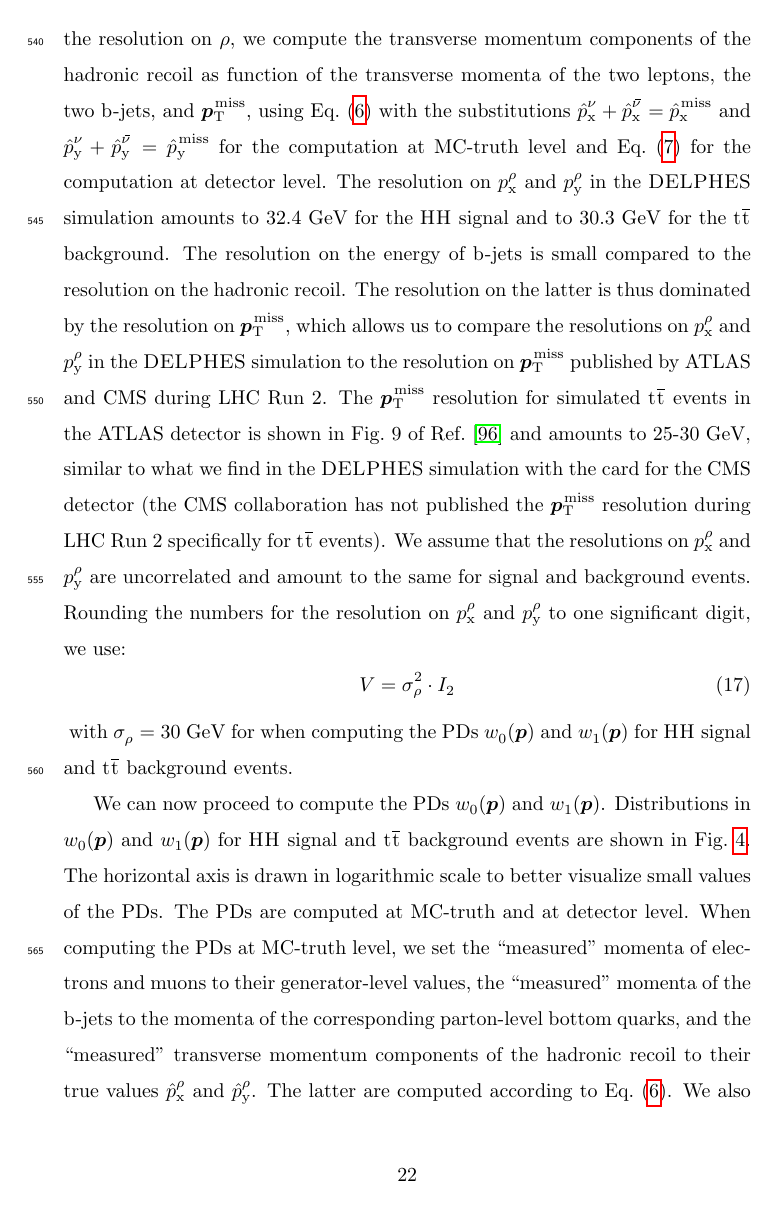
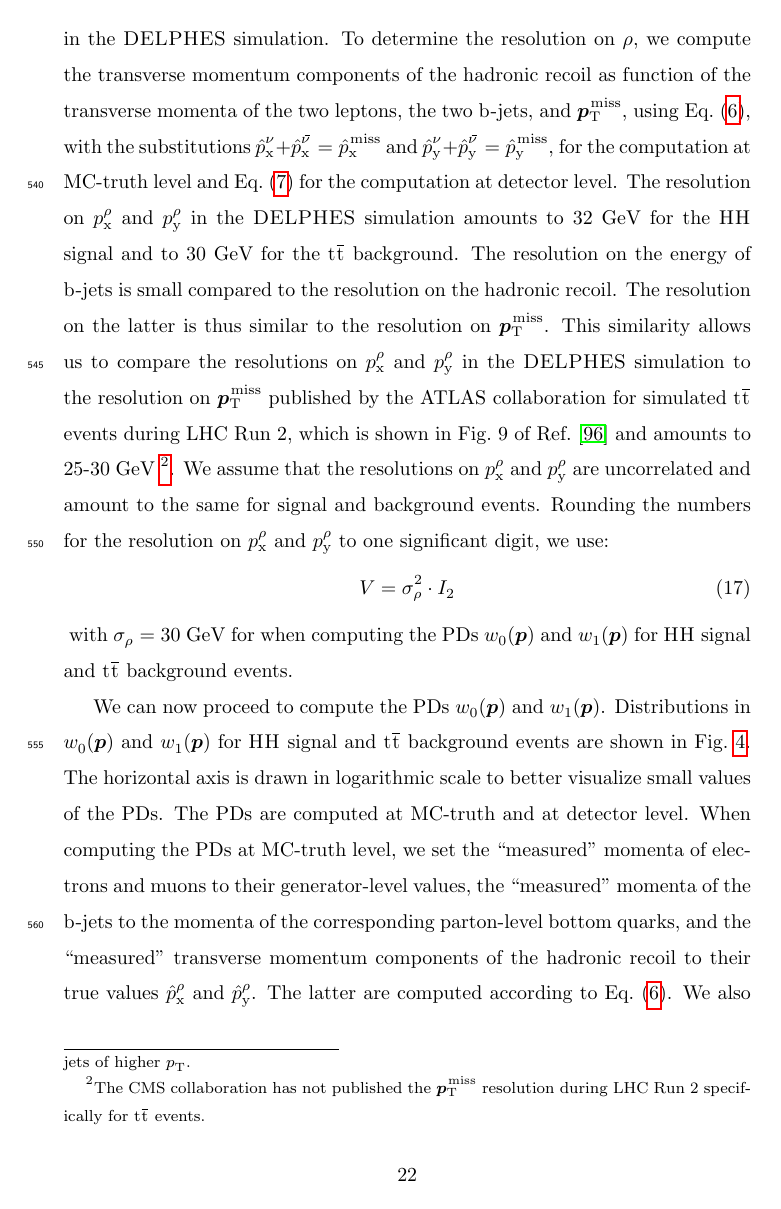
Before and after one commit to veelken/bbwwMEM_paper, a LaTeX paper (bbwwMEM.tex, which reads performance.tex): page 22 of 49. Compiled offline with pdfLaTeX.

Commit message:
- fixed labels in plots - minor style polishing for plots - updated mbb resolution numbers to match the latest plots

```diff
--- a/performance.tex
+++ b/performance.tex
@@ -116,16 +114,17 @@ is justified by Fig.~5 of Ref.~\cite{JME-18-001}, which shows that the resolutio
+  Our assumption that the polar angle $\theta$ of the jet is measured with negligible experimental resolution (\cf Section~\ref{sec:appendix_TF} of the appendix)
+  is justified by Fig.~5 of Ref.~\cite{JME-18-001}, which shows that the resolution on $\theta$ amounts to about $0.02$ radians for jets of $\pT = 25$~\GeV and decreases for jets of higher $\pT$.}.
 The hadronic recoil $\rho$ is not directly available in the $\textsc{DELPHES}$ simulation.
 To determine the resolution on $\rho$, we compute the transverse momentum components of the hadronic recoil
 as function of the transverse momenta of the two leptons, the two $\Pbottom$-jets, and $\vecMET$,
-using Eq.~(\ref{eq:hadRecoil_true}) with the substitutions $\pXhat^{\Pnu} + \pXhat^{\APnu} = \METxhat$ and $\pYhat^{\Pnu} + \pYhat^{\APnu} = \METyhat$ for the computation at MC-truth level
+using Eq.~(\ref{eq:hadRecoil_true}), with the substitutions $\pXhat^{\Pnu} + \pXhat^{\APnu} = \METxhat$ and $\pYhat^{\Pnu} + \pYhat^{\APnu} = \METyhat$, for the computation at MC-truth level
 and Eq.~(\ref{eq:hadRecoil}) for the computation at detector level.
-The resolution on $\pX^{\rho}$ and $\pY^{\rho}$ in the $\textsc{DELPHES}$ simulation amounts to $32.4$~\GeV for the $\dihiggs$ signal and to $30.3$~\GeV for the $\ttbar$ background.
+The resolution on $\pX^{\rho}$ and $\pY^{\rho}$ in the $\textsc{DELPHES}$ simulation amounts to $32$~\GeV for the $\dihiggs$ signal and to $30$~\GeV for the $\ttbar$ background.
 The resolution on the energy of $\Pbottom$-jets is small compared to the resolution on the hadronic recoil.
-The resolution on the latter is thus dominated by the resolution on $\vecMET$,
-which allows us to compare the resolutions on $\pX^{\rho}$ and $\pY^{\rho}$ in the $\textsc{DELPHES}$ simulation to the resolution on $\vecMET$
-published by ATLAS and CMS during LHC Run $2$.
-The $\vecMET$ resolution for simulated $\ttbar$ events in the ATLAS detector is shown in Fig.~9 of Ref.~\cite{ATLAS:2018txj} and amounts to $25$-$30$~\GeV,
-similar to what we find in the $\textsc{DELPHES}$ simulation with the card for the CMS detector
-(the CMS collaboration has not published the $\vecMET$ resolution during LHC Run $2$ specifically for $\ttbar$ events).
+The resolution on the latter is thus similar to the resolution on $\vecMET$.
+This similarity allows us to compare the resolutions on $\pX^{\rho}$ and $\pY^{\rho}$ in the $\textsc{DELPHES}$ simulation to the resolution on $\vecMET$
+published by the ATLAS collaboration for simulated $\ttbar$ events during LHC Run $2$,
+which is shown in Fig.~9 of Ref.~\cite{ATLAS:2018txj} and amounts to $25$-$30$~\GeV~\footnote{
+  The CMS collaboration has not published the $\vecMET$ resolution during LHC Run $2$ specifically for $\ttbar$ events.}.
 We assume that the resolutions on $\pX^{\rho}$ and $\pY^{\rho}$ are uncorrelated and amount to the same for signal and background events.
 Rounding the numbers for the resolution on $\pX^{\rho}$ and $\pY^{\rho}$ to one significant digit, we use:
 \begin{linenowrapper}
```
Also changed, not shown: plots/hh_bbwwMEM_dilepton_lo_vs_nlo_ROC.pdf (added), plots/hh_bbwwMEM_dilepton_lo_vs_nlo_memLR_background.pdf (added), plots/hh_bbwwMEM_dilepton_lo_vs_nlo_memLR_signal.pdf (added), plots/makePlotsForPaper_delphes_vs_mctruth_ROC.pdf, plots/makePlotsForPaper_delphes_vs_mctruth_memLR_background.pdf, plots/makePlotsForPaper_delphes_vs_mctruth_memLR_signal.pdf, plots/makePlotsForPaper_delphes_vs_mctruth_probB_background.pdf, plots/makePlotsForPaper_delphes_vs_mctruth_probB_signal.pdf, plots/makePlotsForPaper_delphes_vs_mctruth_probS_background.pdf, plots/makePlotsForPaper_delphes_vs_mctruth_probS_signal.pdf, plots/mbb_calibrated_vs_uncalibrated_background.pdf, plots/mbb_calibrated_vs_uncalibrated_signal.pdf, performance.tex (18 more changed lines), 13 other files.
